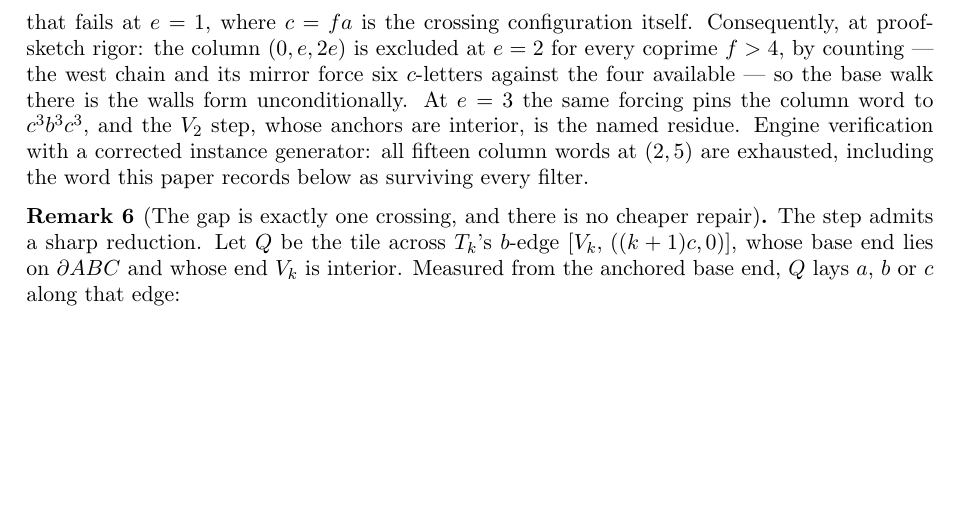
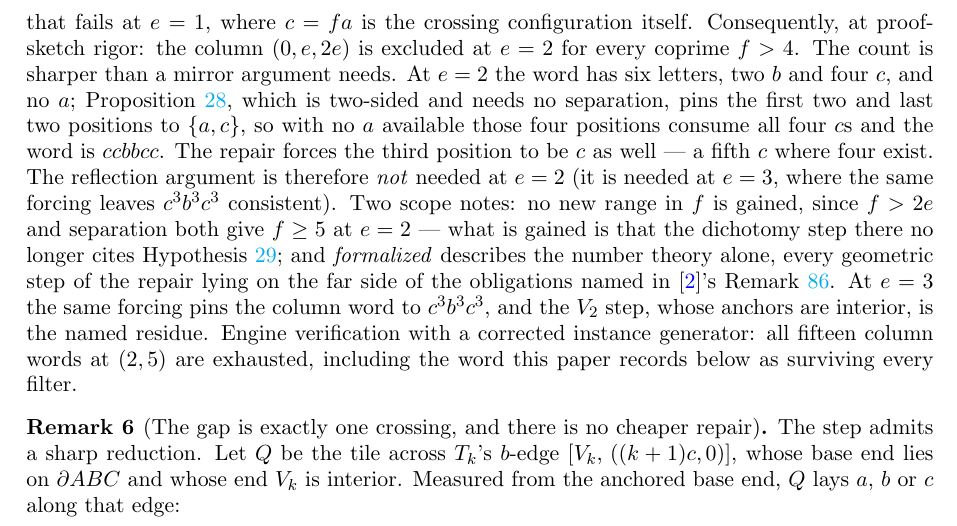
Before and after one commit to ElVec1o/erdos_634_proof, a LaTeX paper (paper/erdos-634-obstructions.tex): part of page 3 of 25, cut so that both start at the same text, the shorter picture padded with empty space. The pictures show the PDF file paper/erdos-634-obstructions.pdf that the author committed with the source.

Commit message:
V_1 review returns SOUND; the e=2 count is sharper than claimed
The adversarial review of the V_1 repair found no critical defect, and the
claim that thm:n1 closes at e=2 for coprime f greater than 4 survives with
no range restriction. The reviewer re-derived the pi+alpha vertex figures
independently, re-derived N2's hypotheses from the geometry from scratch and
got a verbatim match, exact-checked the boundary identity at 559 members,
brute-forced N1/N2/N3 over 2119 members with zero violations, and
independently reran the ccbbcc instance to exhaustion.

The counting step is stronger than the version I recorded: cornerpara alone
is two-sided and needs no separation, so at e=2 it places all four
c-letters and the word IS ccbbcc; the repair's third-position c is then a
fifth c among four. The mirror argument is redundant at e=2 - it is still
needed at e=3. Paper updated to the sharper form.

Two framing defects of mine, both fixed. "Formalized" describes the number
theory only, every geometric step lying beyond the obligations of
rem:pingaps - the paper now says so. And V1Assembly.lean as first written
was formalization theatre; it is rewritten to state the faithful argument
and labelled bookkeeping rather than evidence. Also recorded: no new range
in f is gained at e=2, the gain being that the dichotomy no longer cites
Hypothesis walls. The session artifact generator was missing the B-3 fix;
patched and marked superseded.

Opposite outcomes to the pin-chain review, under the same standard.

```diff
--- a/paper/erdos-634-obstructions.tex
+++ b/paper/erdos-634-obstructions.tex
@@ -146,9 +146,18 @@ not representable in $\langle a,b,c\rangle$ for coprime $f>2e$; no whole-edge pr
 and covering edge $L$ satisfy $\sigma+L=2b-xa$ with the overrun strictly inside $L$; and at
 $e\ge2$ the length $c$ has the unique representation $(0,0,1)$ --- precisely the statement that
 fails at $e=1$, where $c=fa$ is the crossing configuration itself. Consequently, at proof-sketch
-rigor: the column $(0,e,2e)$ is excluded at $e=2$ for every coprime $f>4$, by counting --- the
-west chain and its mirror force six $c$-letters against the four available --- so the base walk
-there is the walls form unconditionally. At $e=3$ the same forcing pins the column word to
+rigor: the column $(0,e,2e)$ is excluded at $e=2$ for every coprime $f>4$. The count is sharper
+than a mirror argument needs. At $e=2$ the word has six letters, two $b$ and four $c$, and no
+$a$; Proposition~\ref{M-prop:cornerpara}, which is two-sided and needs no separation, pins the
+first two and last two positions to $\{a,c\}$, so with no $a$ available those four positions
+consume all four $c$s and the word is $ccbbcc$. The repair forces the third position to be $c$ as
+well --- a fifth $c$ where four exist. The reflection argument is therefore \emph{not} needed at
+$e=2$ (it is needed at $e=3$, where the same forcing leaves $c^3b^3c^3$ consistent). Two scope
+notes: no new range in $f$ is gained, since $f>2e$ and separation both give $f\ge5$ at $e=2$ ---
+what is gained is that the dichotomy step there no longer cites Hypothesis~\ref{C-hyp:walls};
+and \emph{formalized} describes the number theory alone, every geometric step of the repair
+lying on the far side of the obligations named in \cite{Companion}'s
+Remark~\ref{C-rem:pingaps}. At $e=3$ the same forcing pins the column word to
 $c^3b^3c^3$, and the $V_2$ step, whose anchors are interior, is the named residue. Engine
 verification with a corrected instance generator: all fifteen column words at $(2,5)$ are
 exhausted, including the word this paper records below as surviving every filter.
```
Also changed, not shown: paper/erdos-634-obstructions.pdf, 1 other file.
